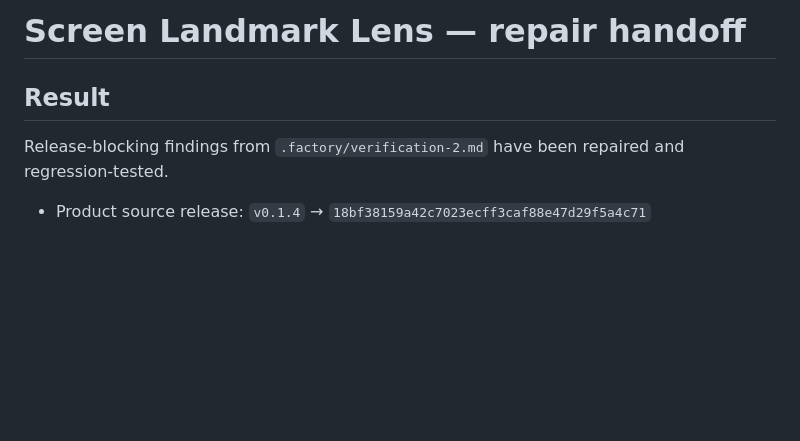
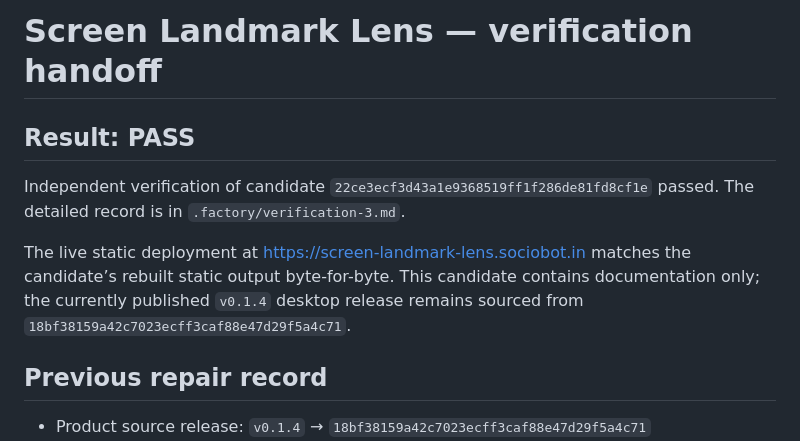
Before and after one commit to B-Divyesh/sf-screen-landmark-lens, a Markdown page: .factory/handoff.md, the part around the change. GitHub-like rendering; blank space fills up the shorter version.

Commit message:
docs: record independent verification

```diff
--- a/.factory/handoff.md
+++ b/.factory/handoff.md
@@ -1,8 +1,12 @@
-# Screen Landmark Lens — repair handoff
+# Screen Landmark Lens — verification handoff
 
-## Result
+## Result: PASS
 
-Release-blocking findings from `.factory/verification-2.md` have been repaired and regression-tested.
+Independent verification of candidate `22ce3ecf3d43a1e9368519ff1f286de81fd8cf1e` passed. The detailed record is in `.factory/verification-3.md`.
+
+The live static deployment at <https://screen-landmark-lens.sociobot.in> matches the candidate’s rebuilt static output byte-for-byte. This candidate contains documentation only; the currently published `v0.1.4` desktop release remains sourced from `18bf38159a42c7023ecff3caf88e47d29f5a4c71`.
+
+## Previous repair record
 
 - Product source release: `v0.1.4` → `18bf38159a42c7023ecff3caf88e47d29f5a4c71`
 - Release workflow: <https://github.com/B-Divyesh/sf-screen-landmark-lens/actions/runs/33551056135> — success on Linux, Windows, macOS arm64, and macOS x64
```
Also changed, not shown: .factory/verification-3.md (added, +64 -0 lines).
